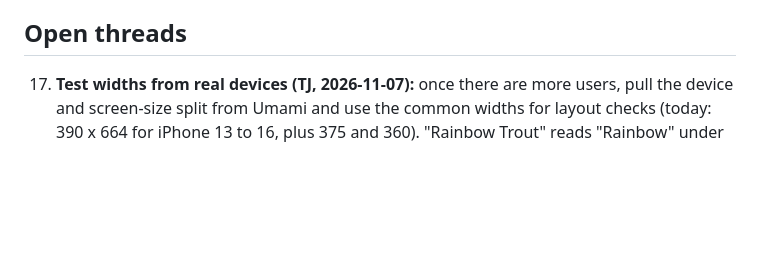
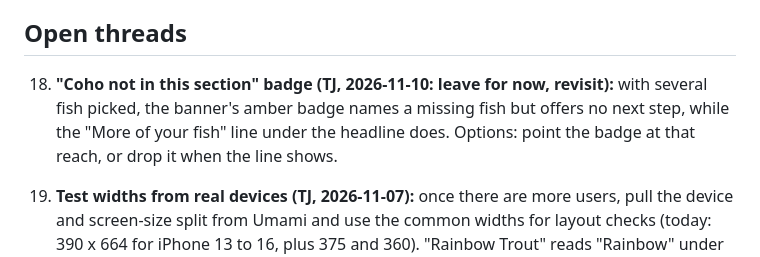
Before and after one commit to tnt007tarun/StreamCast, a Markdown page: CLAUDE.md, the part around the change. Drawn GitHub-style; blank space fills up the shorter version.

Commit message:
CLAUDE.md: note the species badge follow-up
Co-Authored-By: Claude Opus 5.5 <noreply@anthropic.com>
Claude-Session: https://claude.ai/code/session_01DgYUN8fGBYkbixVh5t3hMx

```diff
--- a/CLAUDE.md
+++ b/CLAUDE.md
@@ -883,6 +883,10 @@ Analytics (Search Console to Oct 4, Umami 90 days) are in the claude.ai project
 
 ## Open threads
 
+18. **"Coho not in this section" badge (TJ, 2026-11-10: leave for now, revisit):** with several fish picked, the banner's amber
+   badge names a missing fish but offers no next step, while the "More of your fish" line under the headline does. Options:
+   point the badge at that reach, or drop it when the line shows.
+
 17. **Test widths from real devices (TJ, 2026-11-07):** once there are more users, pull the device and screen-size split from
    Umami and use the common widths for layout checks (today: 390 x 664 for iPhone 13 to 16, plus 375 and 360). "Rainbow Trout"
    reads "Rainbow" under 389 px since 2026-11-08.
```
